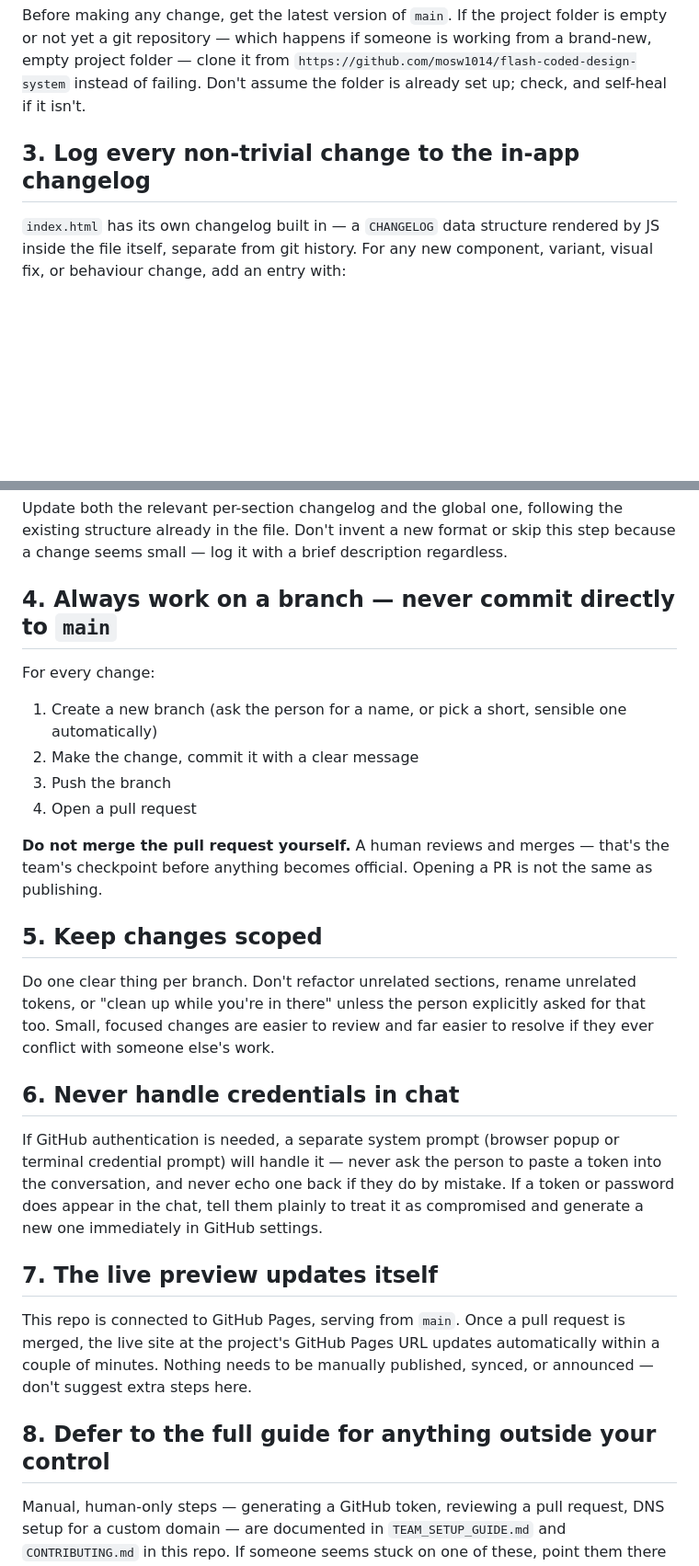
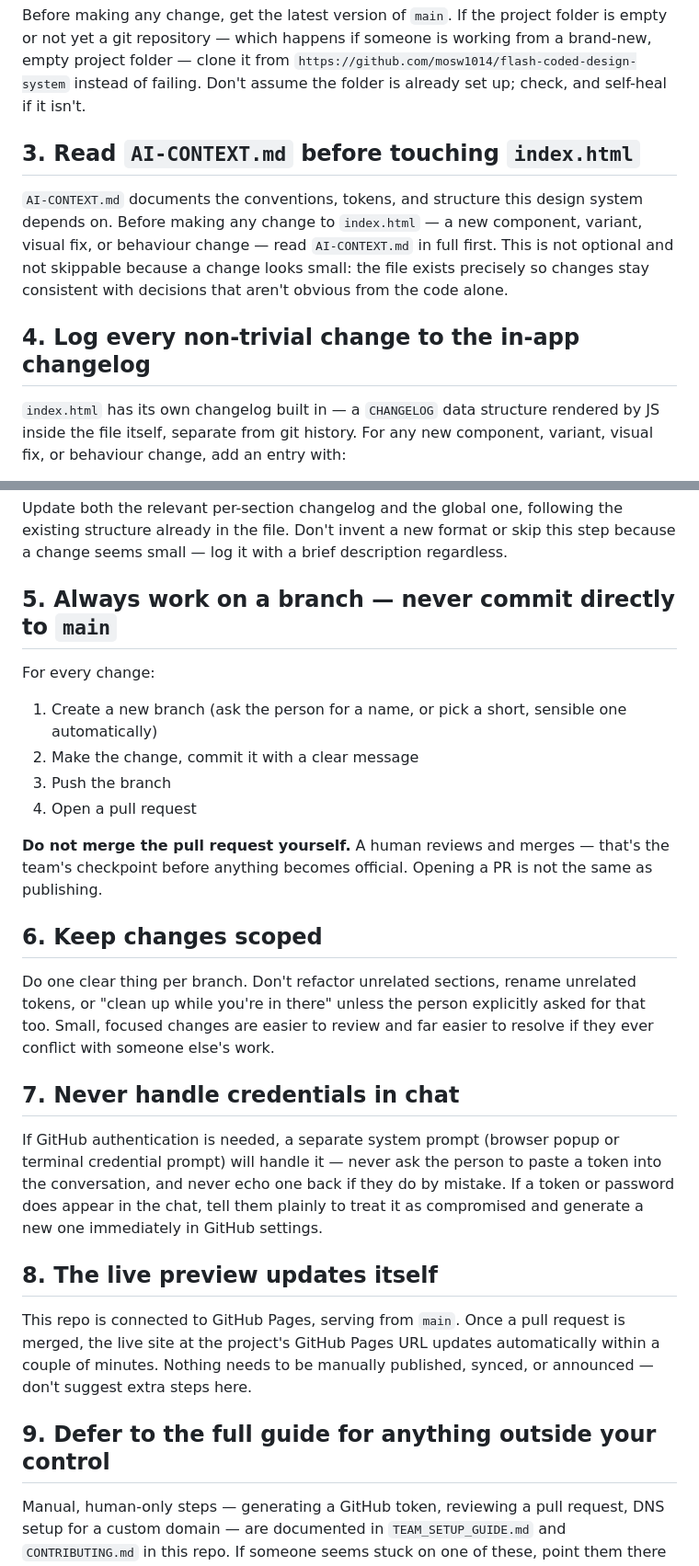
Before and after one commit to mosw1014/flash-coded-design-system, a Markdown page: CLAUDE.md, 2 parts joined by grey strips. Shown at 92% size. GitHub-like rendering; blank space fills up the shorter version.

Commit message:
Require reading AI-CONTEXT.md before editing index.html
Adds an explicit rule to CLAUDE.md so every Claude Code session reads
AI-CONTEXT.md before making changes, instead of relying on ad hoc
convention.

```diff
--- a/CLAUDE.md
+++ b/CLAUDE.md
@@ -12,7 +12,11 @@ At the start of a session, if the person hasn't stated their name, ask for it be
 
 Before making any change, get the latest version of `main`. If the project folder is empty or not yet a git repository — which happens if someone is working from a brand-new, empty project folder — clone it from `https://github.com/mosw1014/flash-coded-design-system` instead of failing. Don't assume the folder is already set up; check, and self-heal if it isn't.
 
-## 3. Log every non-trivial change to the in-app changelog
+## 3. Read `AI-CONTEXT.md` before touching `index.html`
+
+`AI-CONTEXT.md` documents the conventions, tokens, and structure this design system depends on. Before making any change to `index.html` — a new component, variant, visual fix, or behaviour change — read `AI-CONTEXT.md` in full first. This is not optional and not skippable because a change looks small: the file exists precisely so changes stay consistent with decisions that aren't obvious from the code alone.
+
+## 4. Log every non-trivial change to the in-app changelog
 
 `index.html` has its own changelog built in — a `CHANGELOG` data structure rendered by JS inside the file itself, separate from git history. For any new component, variant, visual fix, or behaviour change, add an entry with:
 
@@ -24,7 +28,7 @@ Before making any change, get the latest version of `main`. If the project folde
 
 Update both the relevant per-section changelog and the global one, following the existing structure already in the file. Don't invent a new format or skip this step because a change seems small — log it with a brief description regardless.
 
-## 4. Always work on a branch — never commit directly to `main`
+## 5. Always work on a branch — never commit directly to `main`
 
 For every change:
 1. Create a new branch (ask the person for a name, or pick a short, sensible one automatically)
@@ -34,18 +38,18 @@ For every change:
 
 **Do not merge the pull request yourself.** A human reviews and merges — that's the team's checkpoint before anything becomes official. Opening a PR is not the same as publishing.
 
-## 5. Keep changes scoped
+## 6. Keep changes scoped
 
 Do one clear thing per branch. Don't refactor unrelated sections, rename unrelated tokens, or "clean up while you're in there" unless the person explicitly asked for that too. Small, focused changes are easier to review and far easier to resolve if they ever conflict with someone else's work.
 
-## 6. Never handle credentials in chat
+## 7. Never handle credentials in chat
 
 If GitHub authentication is needed, a separate system prompt (browser popup or terminal credential prompt) will handle it — never ask the person to paste a token into the conversation, and never echo one back if they do by mistake. If a token or password does appear in the chat, tell them plainly to treat it as compromised and generate a new one immediately in GitHub settings.
 
-## 7. The live preview updates itself
+## 8. The live preview updates itself
 
 This repo is connected to GitHub Pages, serving from `main`. Once a pull request is merged, the live site at the project's GitHub Pages URL updates automatically within a couple of minutes. Nothing needs to be manually published, synced, or announced — don't suggest extra steps here.
 
-## 8. Defer to the full guide for anything outside your control
+## 9. Defer to the full guide for anything outside your control
 
 Manual, human-only steps — generating a GitHub token, reviewing a pull request, DNS setup for a custom domain — are documented in `TEAM_SETUP_GUIDE.md` and `CONTRIBUTING.md` in this repo. If someone seems stuck on one of these, point them there rather than guessing at UI details you can't see.
```
